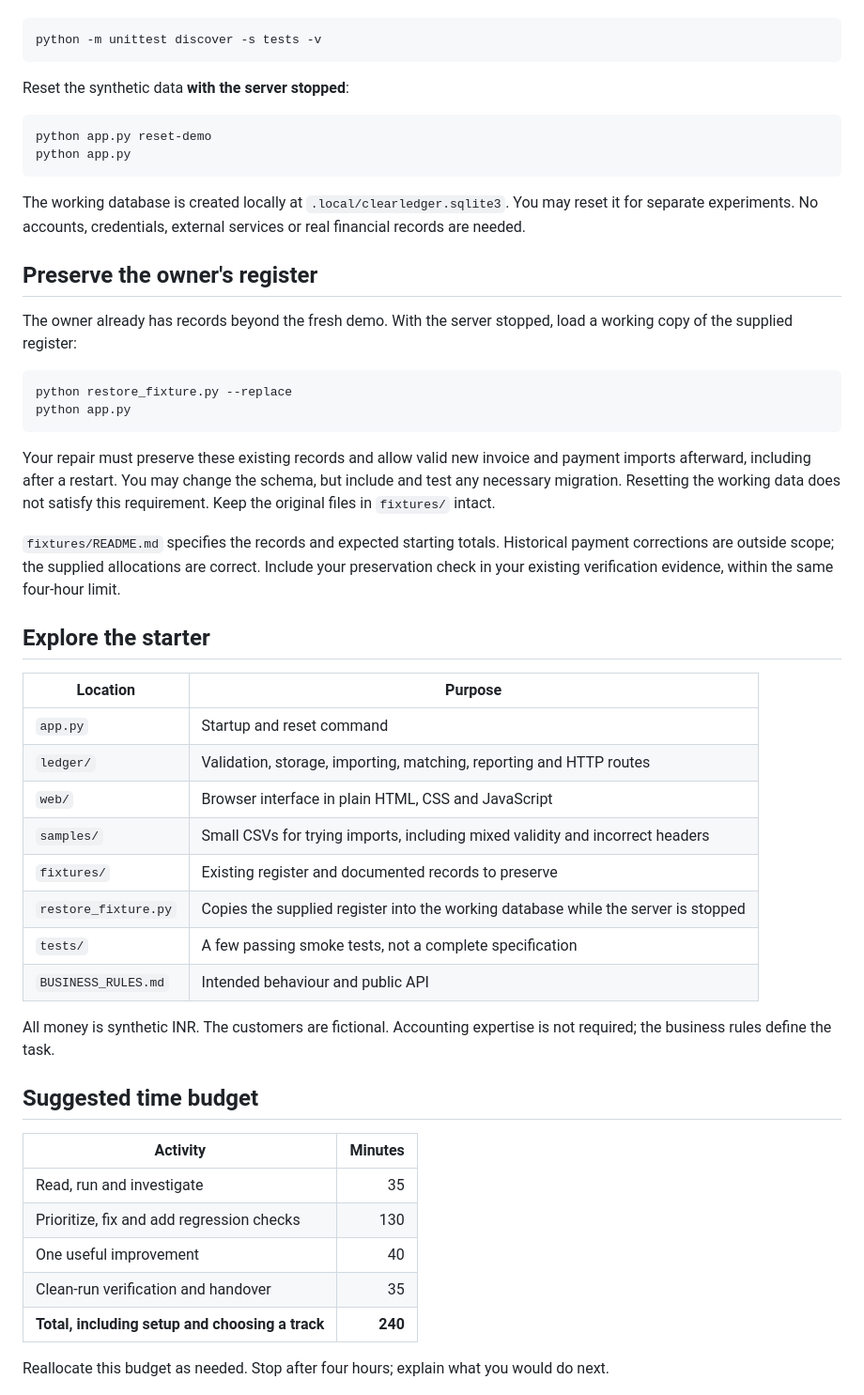
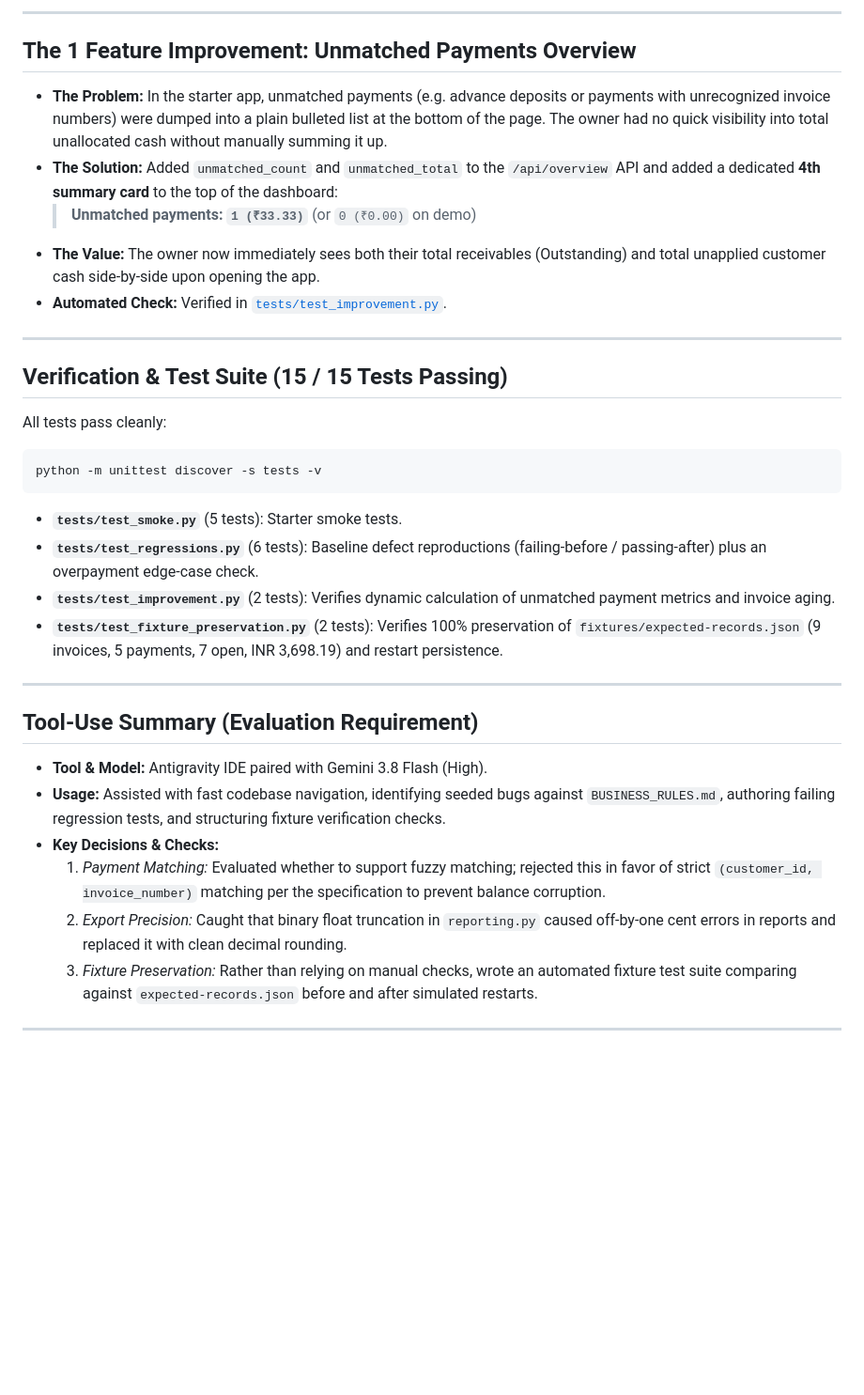
Before and after one commit to sohamgudewar/clearledger-track-a, a Markdown page: README.md, the part around one of its changes. Shown at 94% size. GitHub-like rendering; blank space fills up the shorter version.

````diff
--- a/README.md
+++ b/README.md
@@ -47,52 +52,37 @@ Run the existing tests:
+---
+
+## The 1 Feature Improvement: Unmatched Payments Overview
+
+* **The Problem:** In the starter app, unmatched payments (e.g. advance deposits or payments with unrecognized invoice numbers) were dumped into a plain bulleted list at the bottom of the page. The owner had no quick visibility into total unallocated cash without manually summing it up.
+* **The Solution:** Added `unmatched_count` and `unmatched_total` to the `/api/overview` API and added a dedicated **4th summary card** to the top of the dashboard:
+  > **Unmatched payments: `1 (₹33.33)`** (or `0 (₹0.00)` on demo)
+* **The Value:** The owner now immediately sees both their total receivables (Outstanding) and total unapplied customer cash side-by-side upon opening the app.
+* **Automated Check:** Verified in [`tests/test_improvement.py`](tests/test_improvement.py).
+
+---
+
+## Verification & Test Suite (15 / 15 Tests Passing)
+
+All tests pass cleanly:
+```bash
 python -m unittest discover -s tests -v
 ```
 
-Reset the synthetic data **with the server stopped**:
+* **`tests/test_smoke.py`** (5 tests): Starter smoke tests.
+* **`tests/test_regressions.py`** (6 tests): Baseline defect reproductions (failing-before / passing-after) plus an overpayment edge-case check.
+* **`tests/test_improvement.py`** (2 tests): Verifies dynamic calculation of unmatched payment metrics and invoice aging.
+* **`tests/test_fixture_preservation.py`** (2 tests): Verifies 100% preservation of `fixtures/expected-records.json` (9 invoices, 5 payments, 7 open, INR 3,698.19) and restart persistence.
 
-```text
-python app.py reset-demo
-python app.py
-```
+---
 
-The working database is created locally at `.local/clearledger.sqlite3`. You may reset it for separate experiments. No accounts, credentials, external services or real financial records are needed.
+## Tool-Use Summary (Evaluation Requirement)
 
-## Preserve the owner's register
+* **Tool & Model:** Antigravity IDE paired with Gemini 3.8 Flash (High).
+* **Usage:** Assisted with fast codebase navigation, identifying seeded bugs against `BUSINESS_RULES.md`, authoring failing regression tests, and structuring fixture verification checks.
+* **Key Decisions & Checks:**
+  1. *Payment Matching:* Evaluated whether to support fuzzy matching; rejected this in favor of strict `(customer_id, invoice_number)` matching per the specification to prevent balance corruption.
+  2. *Export Precision:* Caught that binary float truncation in `reporting.py` caused off-by-one cent errors in reports and replaced it with clean decimal rounding.
+  3. *Fixture Preservation:* Rather than relying on manual checks, wrote an automated fixture test suite comparing against `expected-records.json` before and after simulated restarts.
 
-The owner already has records beyond the fresh demo. With the server stopped, load a working copy of the supplied register:
+---
 
-```text
-python restore_fixture.py --replace
-python app.py
-```
-
-Your repair must preserve these existing records and allow valid new invoice and payment imports afterward, including after a restart. You may change the schema, but include and test any necessary migration. Resetting the working data does not satisfy this requirement. Keep the original files in `fixtures/` intact.
-
-`fixtures/README.md` specifies the records and expected starting totals. Historical payment corrections are outside scope; the supplied allocations are correct. Include your preservation check in your existing verification evidence, within the same four-hour limit.
-
-## Explore the starter
-
-| Location | Purpose |
-| --- | --- |
-| `app.py` | Startup and reset command |
-| `ledger/` | Validation, storage, importing, matching, reporting and HTTP routes |
-| `web/` | Browser interface in plain HTML, CSS and JavaScript |
-| `samples/` | Small CSVs for trying imports, including mixed validity and incorrect headers |
-| `fixtures/` | Existing register and documented records to preserve |
-| `restore_fixture.py` | Copies the supplied register into the working database while the server is stopped |
-| `tests/` | A few passing smoke tests, not a complete specification |
-| `BUSINESS_RULES.md` | Intended behaviour and public API |
-
-All money is synthetic INR. The customers are fictional. Accounting expertise is not required; the business rules define the task.
-
-## Suggested time budget
-
-| Activity | Minutes |
-| --- | ---: |
-| Read, run and investigate | 35 |
-| Prioritize, fix and add regression checks | 130 |
-| One useful improvement | 40 |
-| Clean-run verification and handover | 35 |
-| **Total, including setup and choosing a track** | **240** |
-
-Reallocate this budget as needed. Stop after four hours; explain what you would do next.
-
````
Also changed, not shown: other parts of README.md (+39 -48 lines), HANDOVER.md (+2 -3 lines).
